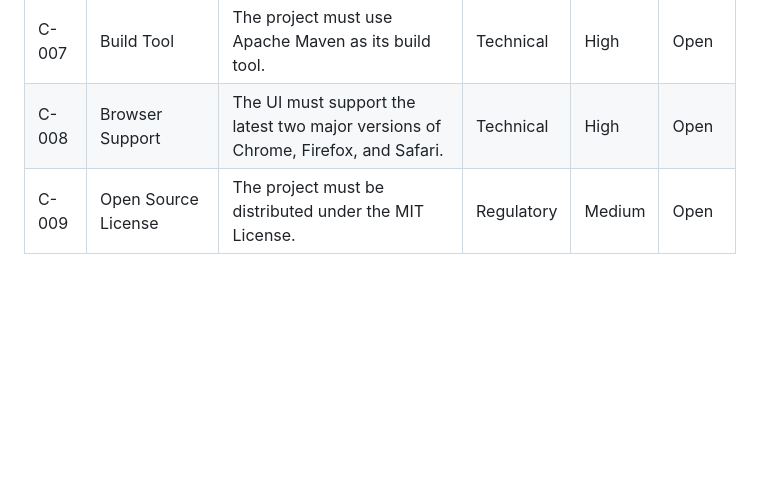
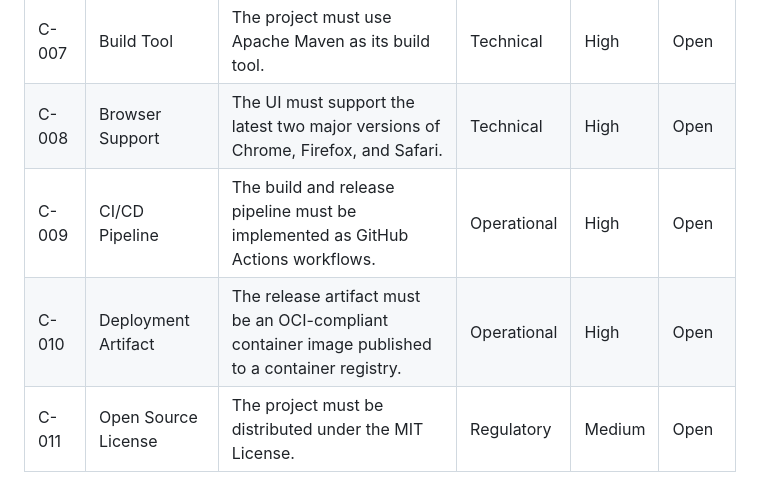
Before and after one commit to mrwylan/gearaddict, a Markdown page: docs/requirements.md, the part around the change. Rendered like a GitHub page; blank space fills up the shorter version.

```diff
--- a/docs/requirements.md
+++ b/docs/requirements.md
@@ -50,4 +50,6 @@
 | C-006 | Schema Versioning       | All database schema changes must be managed via Flyway 12.3.0 migration scripts.             | Technical  | High     | Open   |
 | C-007 | Build Tool              | The project must use Apache Maven as its build tool.                                         | Technical  | High     | Open   |
 | C-008 | Browser Support         | The UI must support the latest two major versions of Chrome, Firefox, and Safari.            | Technical  | High     | Open   |
-| C-009 | Open Source License     | The project must be distributed under the MIT License.                                       | Regulatory | Medium   | Open   |
+| C-009 | CI/CD Pipeline          | The build and release pipeline must be implemented as GitHub Actions workflows.              | Operational | High    | Open   |
+| C-010 | Deployment Artifact     | The release artifact must be an OCI-compliant container image published to a container registry. | Operational | High | Open   |
+| C-011 | Open Source License     | The project must be distributed under the MIT License.                                       | Regulatory | Medium   | Open   |
```
Also changed, not shown: docs/adr/ADR-007-github-actions.md (added, +28 -0 lines), docs/adr/ADR-008-container-image.md (added, +29 -0 lines).
